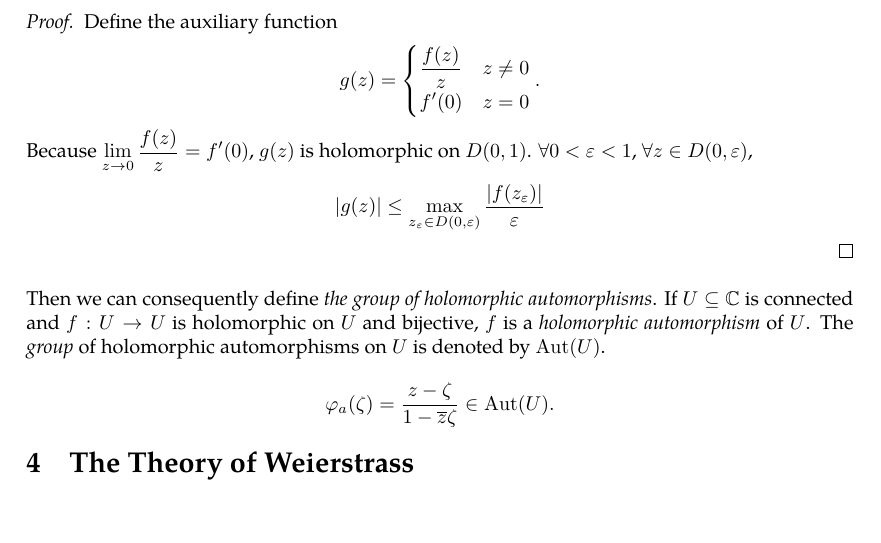
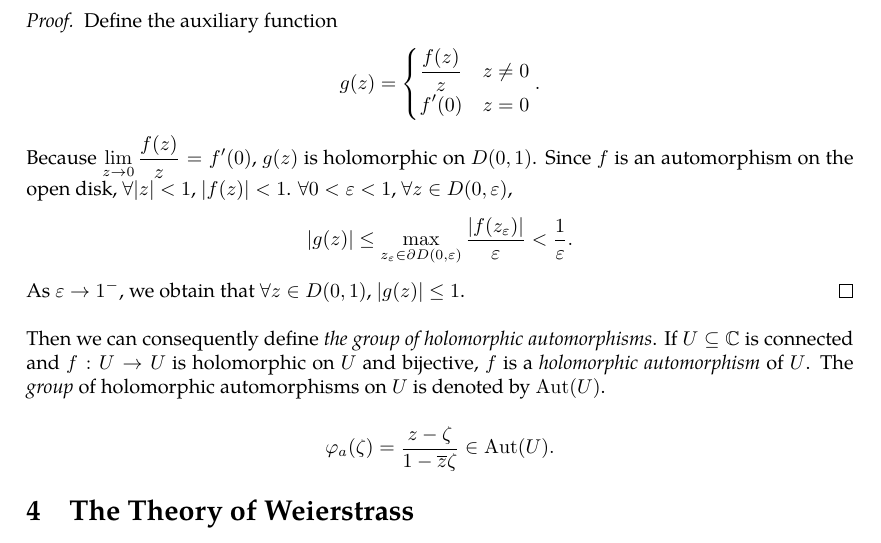
Before and after one commit to slipperking/complex-analysis-latex, a LaTeX document (main.tex): part of page 52 of 52 before the commit and part of page 52 of 53 after it, cut so that both start at the same text, the shorter picture padded with empty space. Compiled offline with pdfLaTeX.

Commit message:
overleaf_to_git (Mon Jun  9 15:08:02 2025 -0700): update main.tex from r9676 to r9682

```diff
--- a/main.tex
+++ b/main.tex
@@ -1311,7 +1311,7 @@ The following important result can be directly obtained from the Maximum Modulus
         \frac{f(z)}{z}&z\neq0\\
         f'(0)&z=0
     \end{cases}.\]
-    Because \(\lim_{z\to0}\frac{f(z)}{z}=f'(0)\), \(g(z)\) is holomorphic on \(D(0,1)\). \(\forall0<\varepsilon<1\), \(\forall z\in D(0,\varepsilon)\), \[\abs{g(z)}\leq\max_{z_\varepsilon\in D(0,\varepsilon)}\frac{\abs{f\paren{z_\varepsilon}}}{\varepsilon}\]
+    Because \(\lim_{z\to0}\frac{f(z)}{z}=f'(0)\), \(g(z)\) is holomorphic on \(D(0,1)\). Since \(f\) is an automorphism on the open disk, \(\forall\abs{z}<1\), \(\abs{f(z)}<1\). \(\forall0<\varepsilon<1\), \(\forall z\in D(0,\varepsilon)\), \[\abs{g(z)}\leq\max_{z_\varepsilon\in \partial D(0,\varepsilon)}\frac{\abs{f\paren{z_\varepsilon}}}{\varepsilon}<\frac{1}{\varepsilon}.\] As \(\varepsilon\to 1^-\), we obtain that \(\forall z\in D(0,1)\), \(\abs{g(z)}\leq 1\).
 \end{proof}
 Then we can consequently define \textit{the group of holomorphic automorphisms}. If \(U\subseteq\mathbb{C}\) is connected and \(f:U\to U\) is holomorphic on \(U\) and bijective, \(f\) is a \textit{holomorphic automorphism} of \(U\). The \textit{group} of holomorphic automorphisms on \(U\) is denoted by \(\Aut(U)\).
 
```
